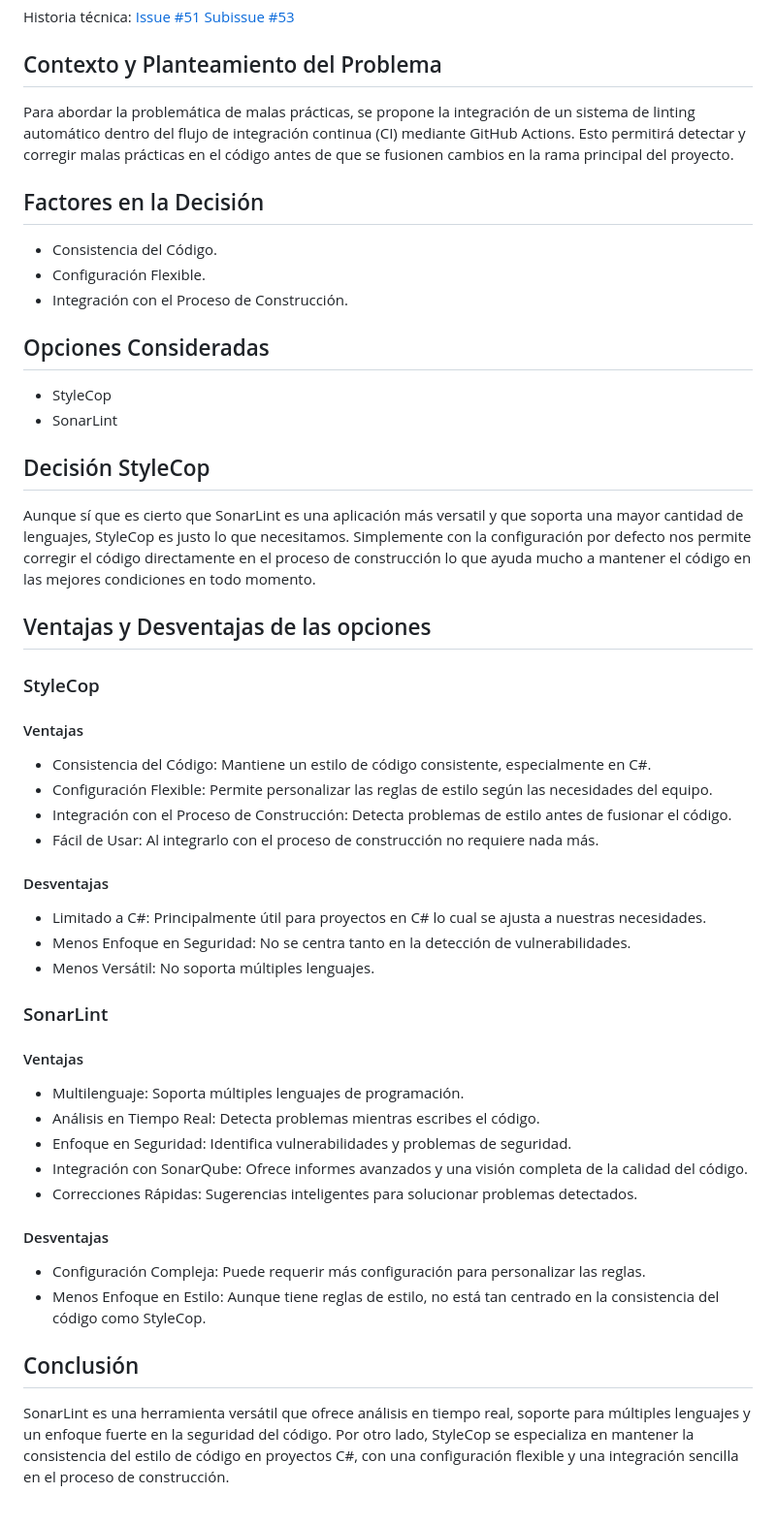
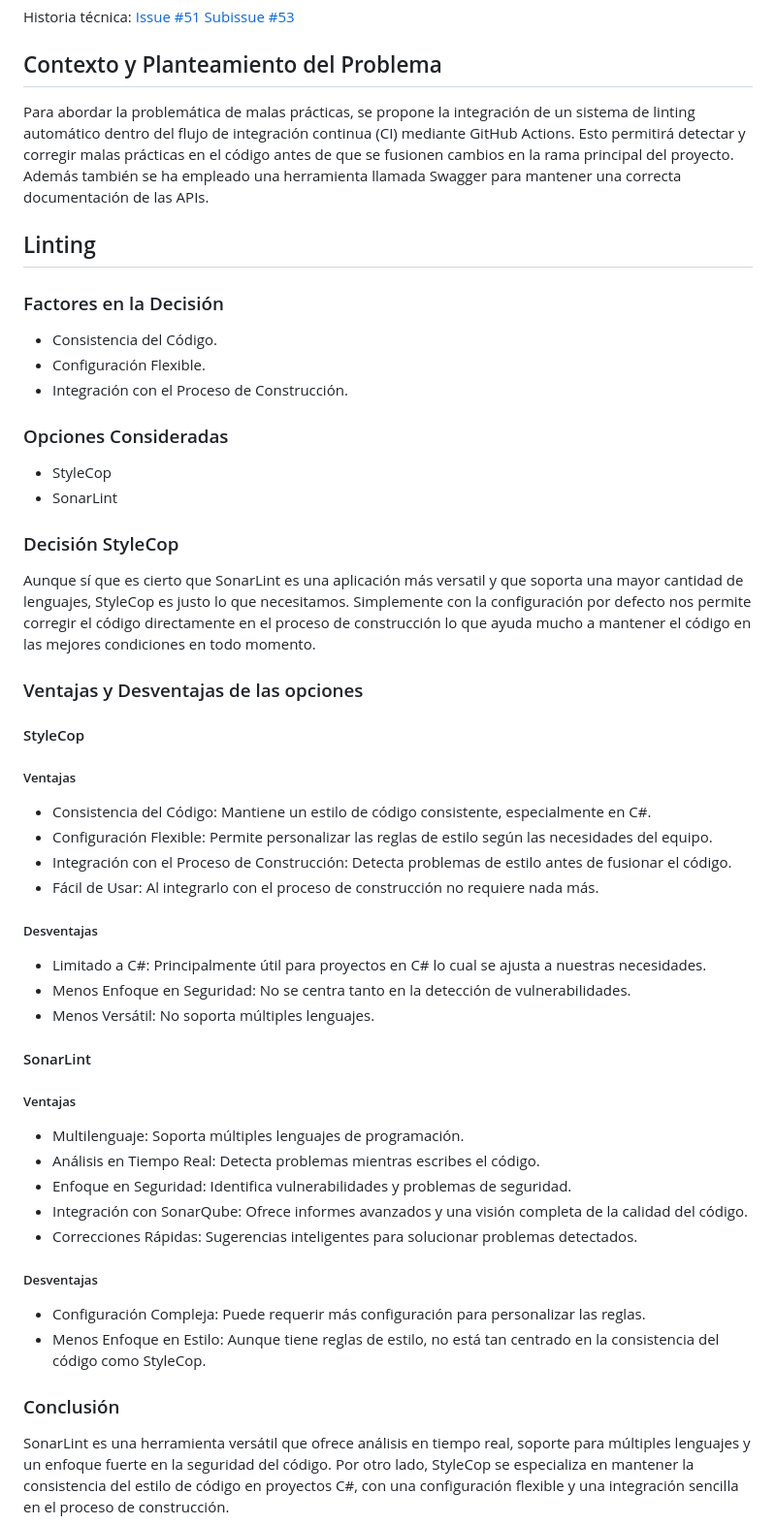
Before and after one commit to oielay/GTIO_Votacion, a Markdown page: ADRs/ADR013_BuenasPracticasBacktend.md, the part around the change printed below. Shown: that part at 97% size. Drawn GitHub-style.

Commit message:
docs (RFI 2): Actualizado ADR013 sobre buenas prácticas Backend. #51

```diff
--- a/ADRs/ADR013_BuenasPracticasBacktend.md
+++ b/ADRs/ADR013_BuenasPracticasBacktend.md
@@ -8,52 +8,54 @@ Historia técnica: [Issue #51](https://github.com/oielay/GTIO_Votacion/issues/51
 
 ## Contexto y Planteamiento del Problema
 
-Para abordar la problemática de malas prácticas, se propone la integración de un sistema de linting automático dentro del flujo de integración continua (CI) mediante GitHub Actions. Esto permitirá detectar y corregir malas prácticas en el código antes de que se fusionen cambios en la rama principal del proyecto.
+Para abordar la problemática de malas prácticas, se propone la integración de un sistema de linting automático dentro del flujo de integración continua (CI) mediante GitHub Actions. Esto permitirá detectar y corregir malas prácticas en el código antes de que se fusionen cambios en la rama principal del proyecto. Además también se ha empleado una herramienta llamada Swagger para mantener una correcta documentación de las APIs.
 
-## Factores en la Decisión
+## Linting
+
+### Factores en la Decisión
 
 * Consistencia del Código.
 * Configuración Flexible.
 * Integración con el Proceso de Construcción.
 
-## Opciones Consideradas
+### Opciones Consideradas
 
 * StyleCop
 * SonarLint
 
-## Decisión StyleCop
+### Decisión StyleCop
 
 Aunque sí que es cierto que SonarLint es una aplicación más versatil y que soporta una mayor cantidad de lenguajes, StyleCop es justo lo que necesitamos. Simplemente con la configuración por defecto nos permite corregir el código directamente en el proceso de construcción lo que ayuda mucho a mantener el código en las mejores condiciones en todo momento.
 
-## Ventajas y Desventajas de las opciones
+### Ventajas y Desventajas de las opciones
 
-### StyleCop
+#### StyleCop
 
-#### Ventajas
+##### Ventajas
 - Consistencia del Código: Mantiene un estilo de código consistente, especialmente en C#.
 - Configuración Flexible: Permite personalizar las reglas de estilo según las necesidades del equipo.
 - Integración con el Proceso de Construcción: Detecta problemas de estilo antes de fusionar el código.
 - Fácil de Usar: Al integrarlo con el proceso de construcción no requiere nada más.
 
-#### Desventajas
+##### Desventajas
 - Limitado a C#: Principalmente útil para proyectos en C# lo cual se ajusta a nuestras necesidades.
 - Menos Enfoque en Seguridad: No se centra tanto en la detección de vulnerabilidades.
 - Menos Versátil: No soporta múltiples lenguajes.
 
-### SonarLint
+#### SonarLint
 
-#### Ventajas
+##### Ventajas
 - Multilenguaje: Soporta múltiples lenguajes de programación.
 - Análisis en Tiempo Real: Detecta problemas mientras escribes el código.
 - Enfoque en Seguridad: Identifica vulnerabilidades y problemas de seguridad.
 - Integración con SonarQube: Ofrece informes avanzados y una visión completa de la calidad del código.
 - Correcciones Rápidas: Sugerencias inteligentes para solucionar problemas detectados.
 
-#### Desventajas
+##### Desventajas
 - Configuración Compleja: Puede requerir más configuración para personalizar las reglas.
 - Menos Enfoque en Estilo: Aunque tiene reglas de estilo, no está tan centrado en la consistencia del código como StyleCop.
 
-## Conclusión
+### Conclusión
 SonarLint es una herramienta versátil que ofrece análisis en tiempo real, soporte para múltiples lenguajes y un enfoque fuerte en la seguridad del código. Por otro lado, StyleCop se especializa en mantener la consistencia del estilo de código en proyectos C#, con una configuración flexible y una integración sencilla en el proceso de construcción.
 
 En resumen, para un proyecto pequeño y centrado en C#, StyleCop ofrece una solución eficiente y específica que ayudará a mantener la calidad y consistencia del código sin complicaciones adicionales.
```
Also changed, not shown: other parts of ADRs/ADR013_BuenasPracticasBacktend.md (+19 -0 lines).
